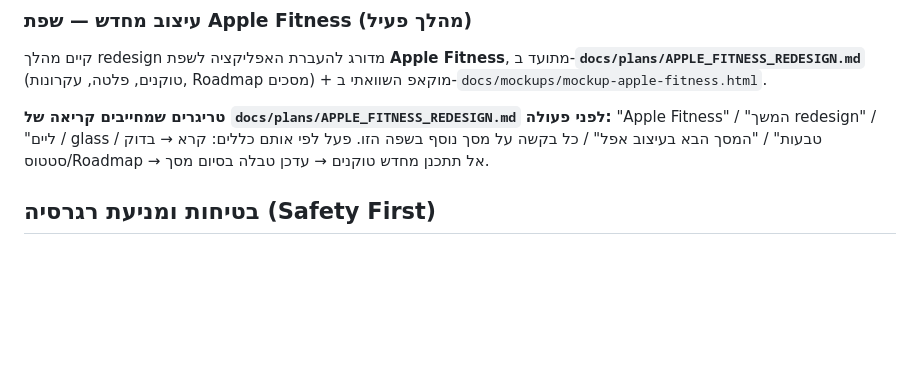
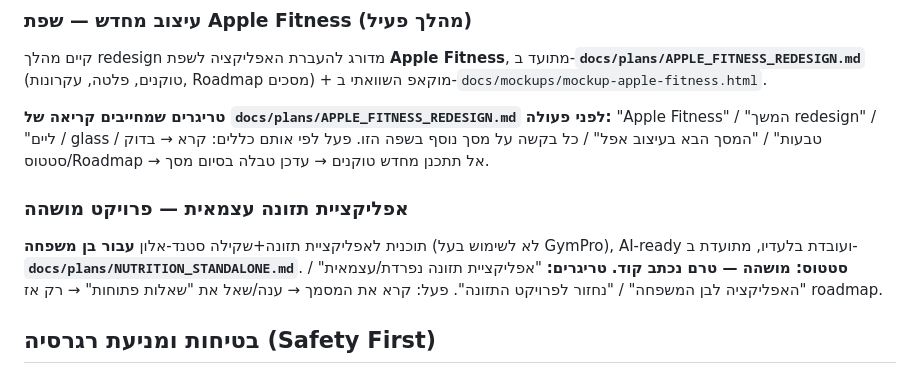
Before and after one commit to lironcon2015-prog/Workout-Tracker-3.0, a Markdown page: CLAUDE.md, the part around the change. Drawn GitHub-style; blank space fills up the shorter version.

Commit message:
docs: תוכנית מושהית — אפליקציית תזונה ושקילה עצמאית לבן משפחה
Co-Authored-By: Claude Opus 5.5 <noreply@anthropic.com>
Claude-Session: https://claude.ai/code/session_013zjLyD3rfmtJx4rVDCQ3kx

```diff
--- a/CLAUDE.md
+++ b/CLAUDE.md
@@ -57,6 +57,13 @@
 **טריגרים שמחייבים קריאה של `docs/plans/APPLE_FITNESS_REDESIGN.md` לפני פעולה:** "Apple Fitness" /
 "המשך redesign" / "ליים / glass / טבעות" / "המסך הבא בעיצוב אפל" / כל בקשה על מסך נוסף בשפה הזו.
 פעל לפי אותם כללים: קרא → בדוק סטטוס/Roadmap → אל תתכנן מחדש טוקנים → עדכן טבלה בסיום מסך.
+
+### אפליקציית תזונה עצמאית — פרויקט מושהה
+
+תוכנית לאפליקציית תזונה+שקילה סטנד-אלון **עבור בן משפחה** (לא לשימוש בעל GymPro), AI-ready ועובדת בלעדיו,
+מתועדת ב-**`docs/plans/NUTRITION_STANDALONE.md`**. **סטטוס: מושהה — טרם נכתב קוד.**
+**טריגרים:** "אפליקציית תזונה נפרדת/עצמאית" / "האפליקציה לבן המשפחה" / "נחזור לפרויקט התזונה".
+פעל: קרא את המסמך → ענה/שאל את "שאלות פתוחות" → רק אז roadmap.
 
 ## בטיחות ומניעת רגרסיה (Safety First)
 
```
Also changed, not shown: docs/plans/NUTRITION_STANDALONE.md (added, +61 -0 lines).
